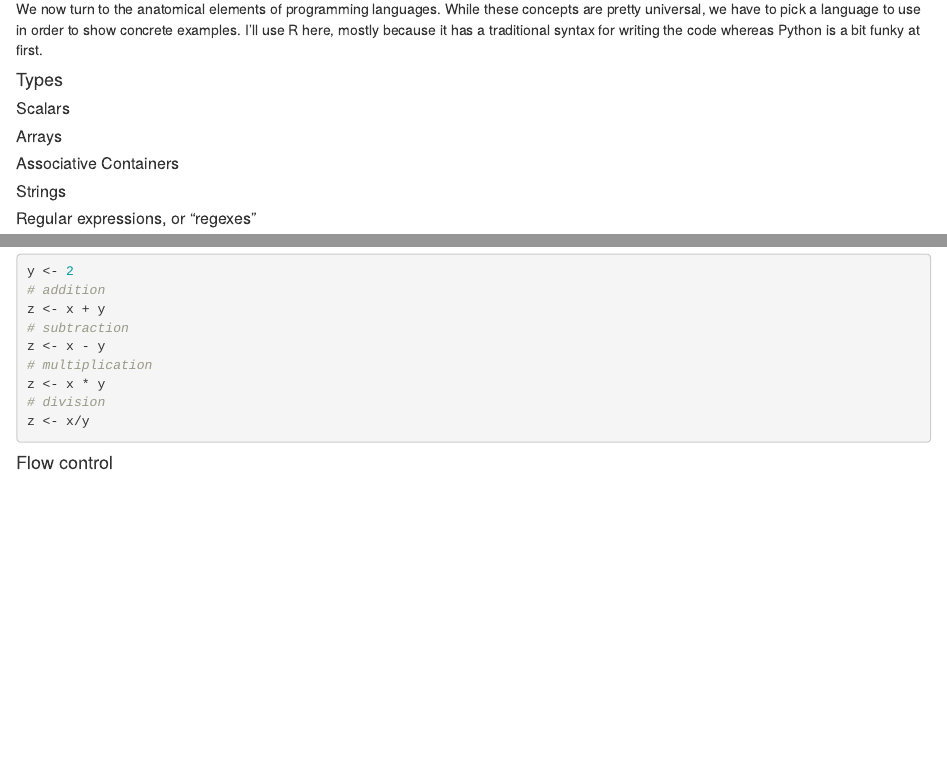
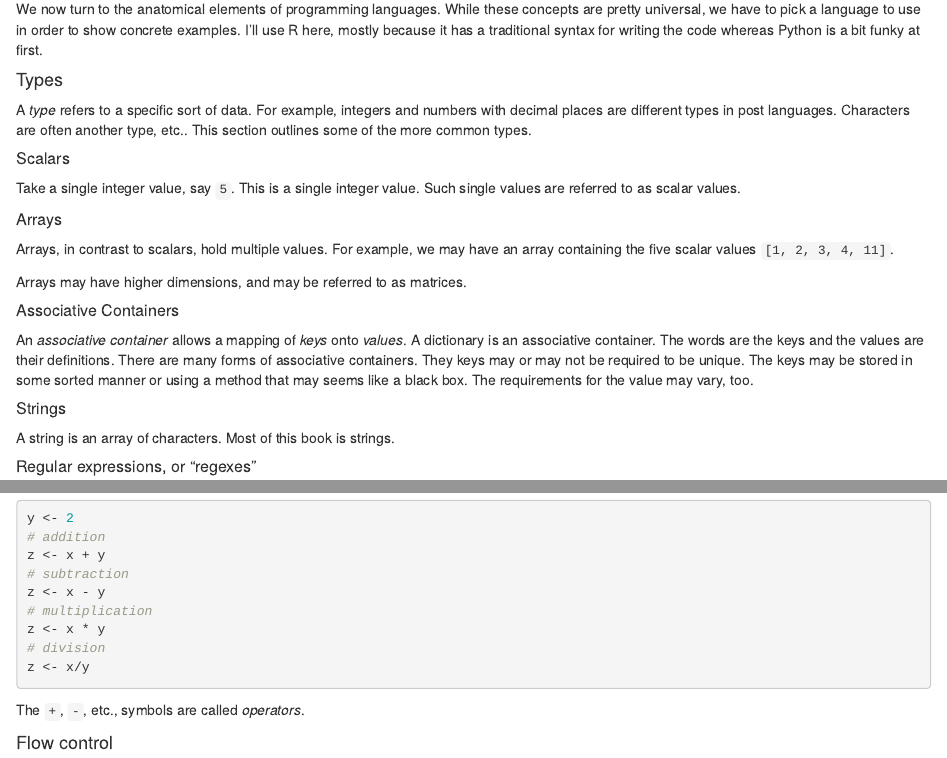
Before and after one commit to ThorntonLab/ComputerSkills4GradStudents, an R Markdown document (chapters/Programming.Rmd): the page in a window 1100 px wide, from 1970 px down, and a second part further down, joined at a grey line. Rendered offline with R 4.5, knitr and Pandoc, with nearby package versions.

Commit message:
Several more definitons.  Closes #3.

````diff
--- a/chapters/Programming.Rmd
+++ b/chapters/Programming.Rmd
@@ -113,13 +113,30 @@ Python is a bit funky at first.
 
 #### Types {#types}
 
+A *type* refers to a specific sort of data.  For example, integers and numbers with decimal places are different types
+in post languages. Characters are often another type, etc..  This section outlines some of the more common types.
+
 ##### Scalars
+
+Take a single integer value, say `5`.  This is a single integer value.  Such single values are referred to as scalar values.
 
 ##### Arrays
 
+Arrays, in contrast to scalars, hold multiple values.  For example, we may have an array containing the five scalar
+values `[1, 2, 3, 4, 11]`.
+
+Arrays may have higher dimensions, and may be referred to as matrices.
+
 ##### Associative Containers
 
+An *associative container* allows a mapping of *keys* onto *values*.  A dictionary is an associative container.  The
+words are the keys and the values are their definitions.  There are many forms of associative containers.  They
+keys may or may not be required to be unique. The keys may be stored in some sorted manner or using a method that
+may seems like a black box.  The requirements for the value may vary, too.
+
 ##### Strings
+
+A string is an array of characters.  Most of this book is strings.
 
 ##### Regular expressions, or "regexes"
 
@@ -209,6 +226,8 @@ z <- x * y
 # division
 z <- x/y
 ```
+
+The `+`, `-`, etc., symbols are called *operators*.
 
 
 
````
